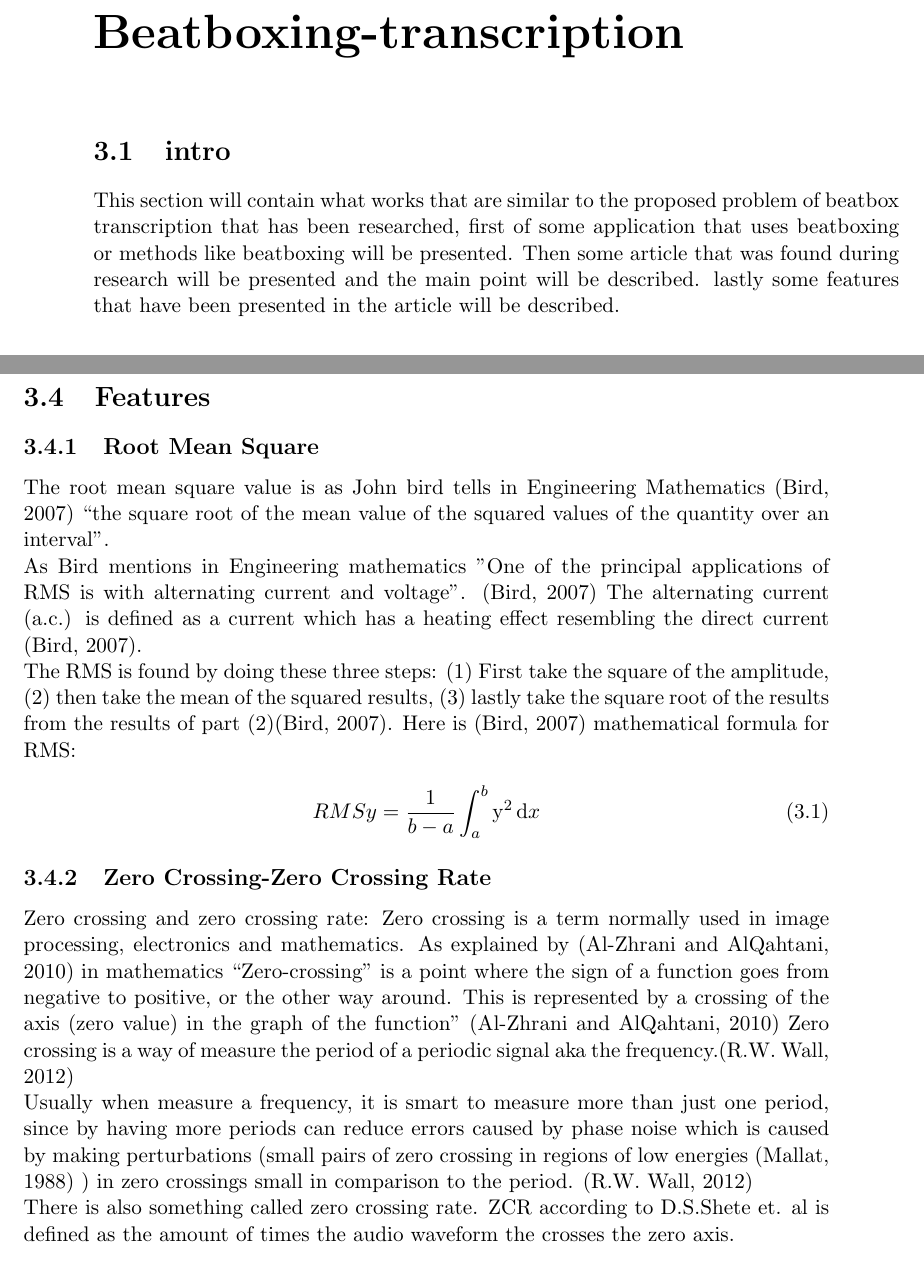
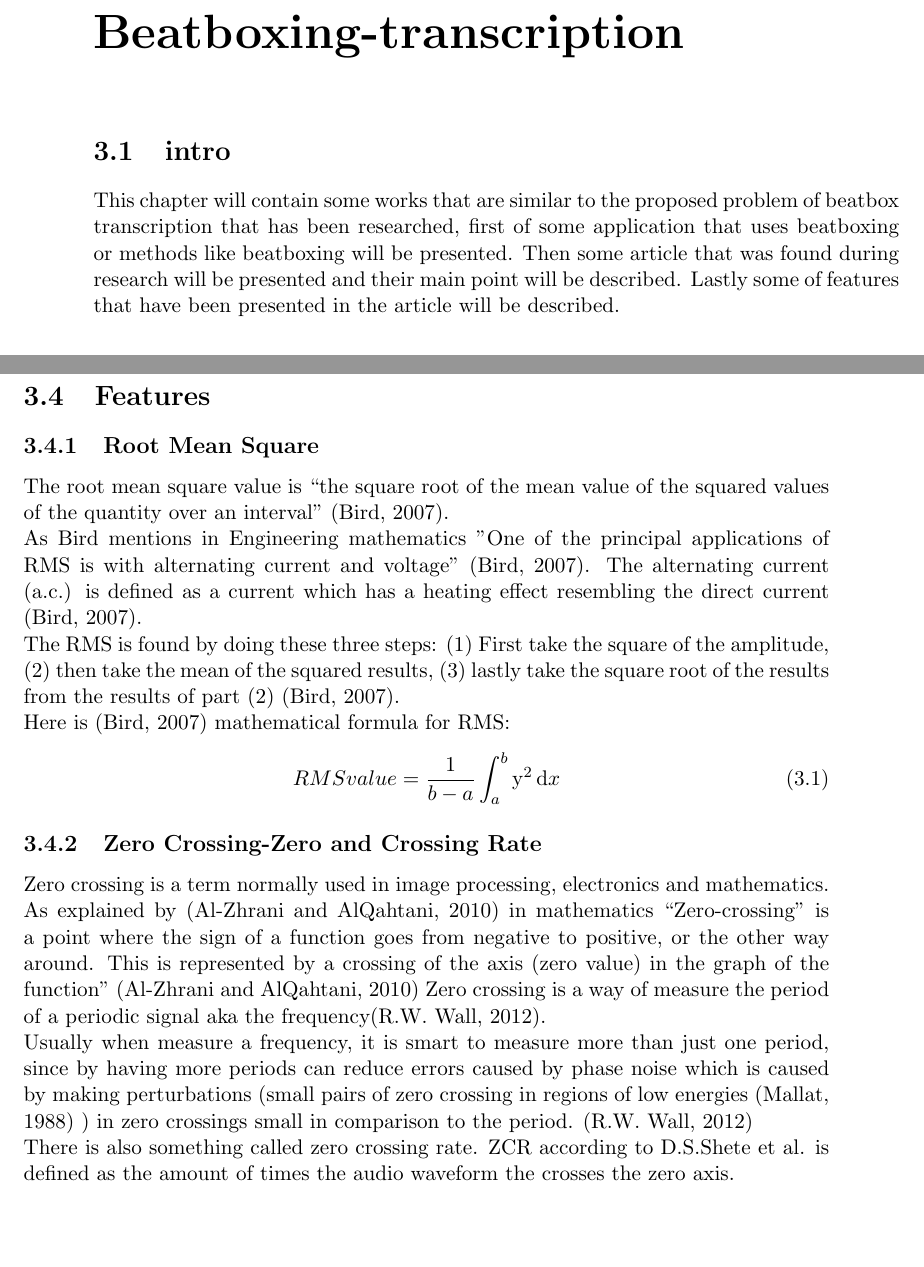
Before and after one commit to RasmusBlind/P4-Project-report-latex, a LaTeX thesis (Report/Header.tex, which reads Report/tex/FeatureBBTranscription.tex, Report/tex/IntroToMethodsOfbeatboxingTranscription.tex): two parts of pages 7 and 12 of 42, joined at a grey line, cut so that both start at the same text, the shorter picture padded with empty space. Compiled offline with pdfLaTeX.

Commit message:
Corrections dina

```diff
--- a/Report/tex/FeatureBBTranscription.tex
+++ b/Report/tex/FeatureBBTranscription.tex
@@ -1,21 +1,19 @@
 \section{Features}
 \subsection{Root Mean Square}
-The root mean square value is as John bird tells in Engineering Mathematics \citep{Bird2007} “the square root of the mean value of the squared values of the quantity over an interval".
+The root mean square value is “the square root of the mean value of the squared values of the quantity over an interval"  \citep{Bird2007}.
 \\
-As Bird mentions in Engineering mathematics "One of the principal applications of RMS is with alternating current and voltage". \citep{Bird2007} The alternating current (a.c.) is defined as a current which has a heating effect resembling the direct current \citep{Bird2007}.
+As Bird mentions in Engineering mathematics "One of the principal applications of RMS is with alternating current and voltage" \citep{Bird2007}. The alternating current (a.c.) is defined as a current which has a heating effect resembling the direct current \citep{Bird2007}.
 \\
 The RMS is found by doing these three steps:
-(1) First take the square of the amplitude, (2) then take the mean of the squared results, (3) lastly take the square root of the results from the results of part (2)\citep{Bird2007}. Here is \citep{Bird2007} mathematical formula for RMS:
-
+(1) First take the square of the amplitude, (2) then take the mean of the squared results, (3) lastly take the square root of the results from the results of part (2) \citep{Bird2007}. \\ Here is \citep{Bird2007} mathematical formula for RMS:
 \begin{equation}\label{eq:RMS formular}
-RMSy = \frac{1}{b-a}\int_a^b\mathrm{y}^{2}\,\mathrm{d}x
+RMS value = \frac{1}{b-a}\int_a^b\mathrm{y}^{2}\,\mathrm{d}x
 \end{equation}
-\subsection{Zero Crossing-Zero Crossing Rate}
-Zero crossing and zero crossing rate:
+\subsection{Zero Crossing-Zero and Crossing Rate}
 Zero crossing is a term normally used in image processing, electronics and mathematics. As explained by \citep{AlZhrani2010} in mathematics “Zero-crossing” is a point where the sign of a function goes from negative to positive, or the other way around. This is represented by a crossing of the axis (zero value) in the graph of the function” \citep{AlZhrani2010}
-Zero crossing is a way of measure the period of a periodic signal aka the frequency.\citep{RWW2012} \\
+Zero crossing is a way of measure the period of a periodic signal aka the frequency\citep{RWW2012}. \\
 Usually when measure a frequency, it is smart to measure more than just one period, since by having more periods can reduce errors caused by phase noise which is caused by making perturbations (small pairs of zero crossing in regions of low energies \citep{Mallat1988} ) in zero crossings small in comparison to the period. \citep{RWW2012} \\
-There is also something called zero crossing rate. ZCR according to D.S.Shete et. al is defined as the amount of times the audio waveform the crosses the zero axis.\\
+There is also something called zero crossing rate. ZCR according to D.S.Shete et al. is defined as the amount of times the audio waveform the crosses the zero axis.\\
 \begin{equation}\label{eq:ZCR}
 \upsilon_{ZC}(n)= \frac{1}{2 \kappa}\sum_{i=i_s(n)}^{i_e (n)}|sign[x(i)]-sign[x(i-1)]|
 \end{equation}
--- a/Report/tex/IntroToMethodsOfbeatboxingTranscription.tex
+++ b/Report/tex/IntroToMethodsOfbeatboxingTranscription.tex
@@ -1,2 +1,2 @@
 \section{intro}
-This section will contain what works that are similar to the proposed problem of beatbox transcription that has been researched, first of some application that uses beatboxing or methods like beatboxing will be presented. Then some article that was found during research will be presented and the main point will be described. lastly some features that have been presented in the article will be described.
+This chapter will contain some works that are similar to the proposed problem of beatbox transcription that has been researched, first of some application that uses beatboxing or methods like beatboxing will be presented. Then some article that was found during research will be presented and their main point will be described. Lastly some of features that have been presented in the article will be described.
```
Also changed, not shown: Report/sources.bib (+8 -0 lines).
